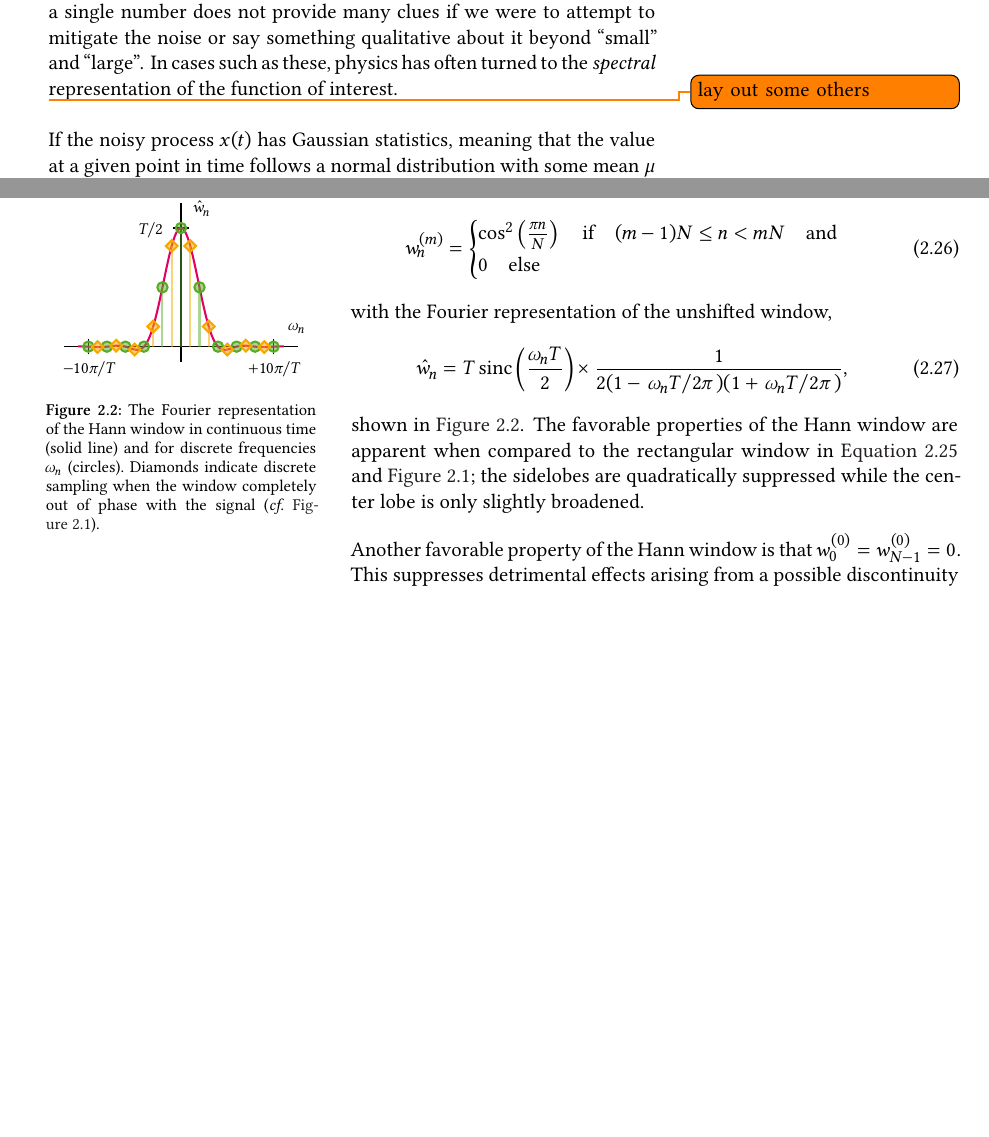
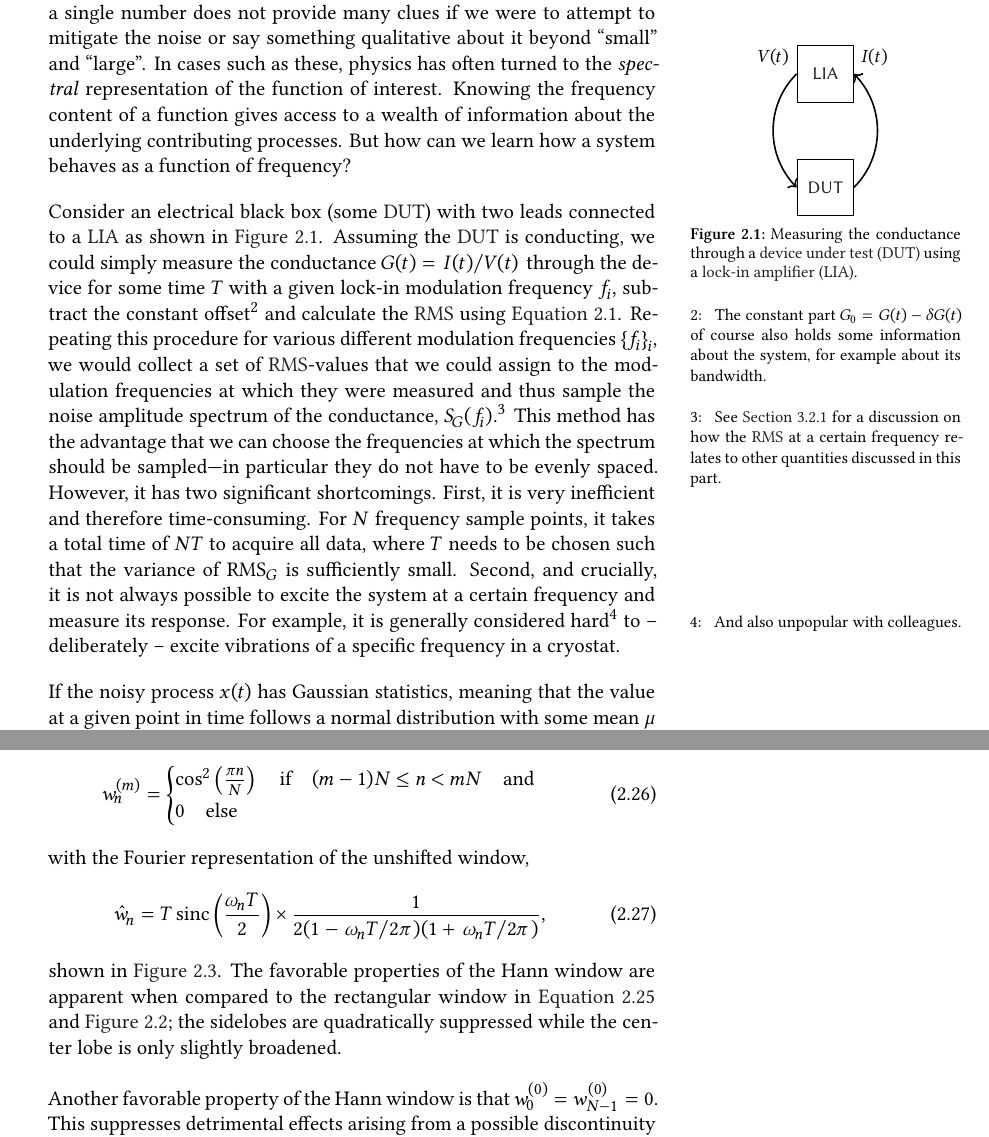
Before and after one commit to thangleiter/phd_thesis, a LaTeX thesis (src/main.tex, which reads src/chs/spectrometer/theory.tex): two parts of pages 11 and 14 of 41 before the commit and two parts of pages 11 and 15 of 41 after it, joined at a grey line, cut so that both start at the same text, the shorter picture padded with empty space. The pictures show the PDF file review/main.pdf that the author committed with the source.

Commit message:
Work on theory intro

```diff
--- a/src/chs/spectrometer/theory.tex
+++ b/src/chs/spectrometer/theory.tex
@@ -7,3 +8,35 @@
+\begin{align}\label{eq:speck:rms:timedomain}
+    \rms_x = \sqrt{\frac{1}{T}\int_{0}^{T}\dd{t}x(t)^2}.
+\end{align}
+While this already tells us \emph{something} about the noise, it is evident that a single number does not provide many clues if we were to attempt to mitigate the noise or say something qualitative about it beyond \enquote{small} and \enquote{large}.
+In cases such as these, physics has often turned to the \emph{spectral} representation of the function of interest.
+Knowing the frequency content of a function gives access to a wealth of information about the underlying contributing processes.
+But how can we learn how a system behaves as a function of frequency?
+
+\begin{marginfigure}[-2.5cm]
+    \centering
+    \input{img/tikz/lockin_dut}
+    \caption{Measuring the conductance through a \gls{dut} using a \gls{lia}.}
+    \label{fig:speck:theory:lockin_dut}
+\end{marginfigure}
+
+Consider an electrical black box (some \gls{dut}) with two leads connected to a \gls{lia} as shown in \cref{fig:speck:theory:lockin_dut}.
+Assuming the \gls{dut} is conducting, we could simply measure the conductance $G(t) = \flatfrac{I(t)}{V(t)}$ through the device for some time $T$ with a given lock-in modulation frequency $f_i$, subtract the constant offset\sidenote{
+    The constant part $G_0 = G(t) - \delta G(t)$ of course also holds some information about the system, for example about its bandwidth.
+}
+and calculate the \gls{rms} using \cref{eq:speck:rms:timedomain}.
+Repeating this procedure for various different modulation frequencies \set{f}{i}, we would collect a set of \gls{rms}-values that we could assign to the modulation frequencies at which they were measured and thus sample the noise amplitude spectrum of the conductance, $S_G(f_i)$.\sidenote{
+    See \cref{subsec:speck:software:features:serial} for a discussion on how the \gls{rms} at a certain frequency relates to other quantities discussed in this part.
+}
+This method has the advantage that we can choose the frequencies at which the spectrum should be sampled---in particular they do not have to be evenly spaced.
+However, it has two significant shortcomings.
+First, it is very inefficient and therefore time-consuming.
+For $N$ frequency sample points, it takes a total time of $NT$ to acquire all data, where $T$ needs to be chosen such that the variance of $\rms_G$ is sufficiently small.
+Second, and crucially, it is not always possible to excite the system at a certain frequency and measure its response.
+For example, it is generally considered hard\sidenote{
+    And also unpopular with colleagues.
+}
+to -- deliberately -- excite vibrations of a specific frequency in a cryostat.
 
 If the noisy process $x(t)$ has Gaussian statistics, meaning that the value at a given point in time follows a normal distribution with some mean $\mu$ and variance $\sigma^2$ over multiple realizations of the process, it can be fully described by the \gls{psd} $S(\omega)$.\sidenote{
     \label{sidenote:speck:theory_vocabulary}
```
Also changed, not shown: src/chs/spectrometer/software.tex (+1 -1 lines), src/img/tikz/lockin_dut.tex (added, +13 -0 lines), src/tex/commands.tex (+5 -4 lines), src/tex/glossary.tex (+2 -0 lines), src/tex/preamble.tex (+2 -0 lines), review/main.pdf, src/chs/spectrometer/theory.tex (3 more changed lines).
